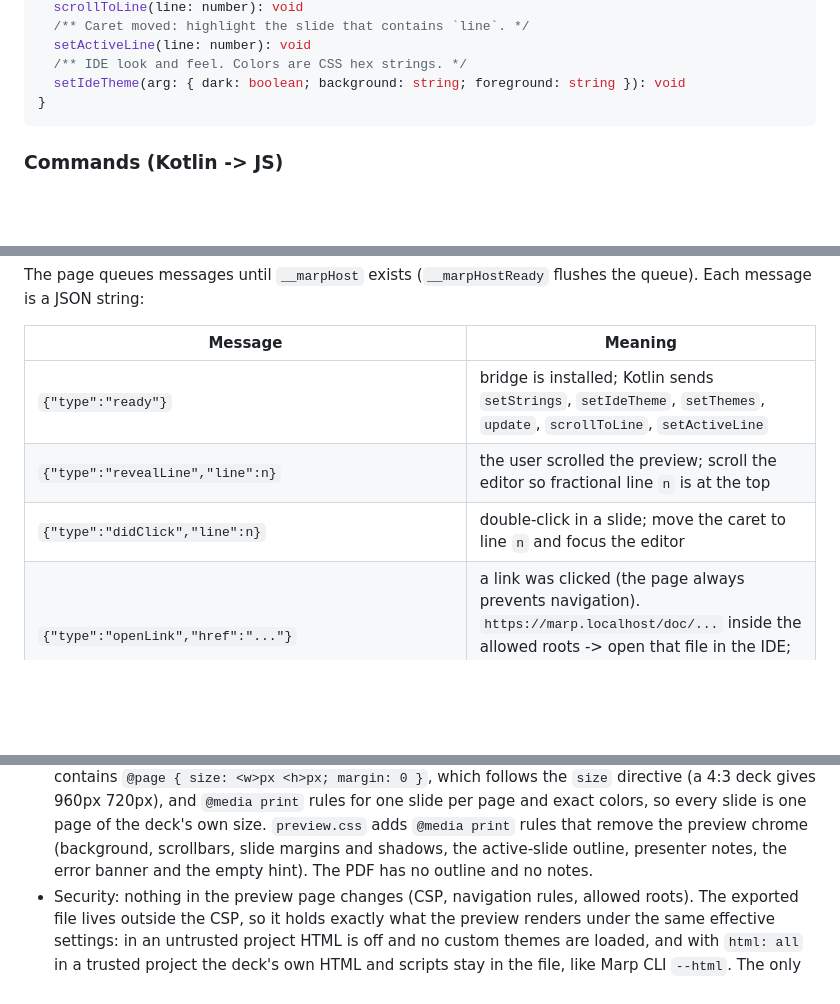
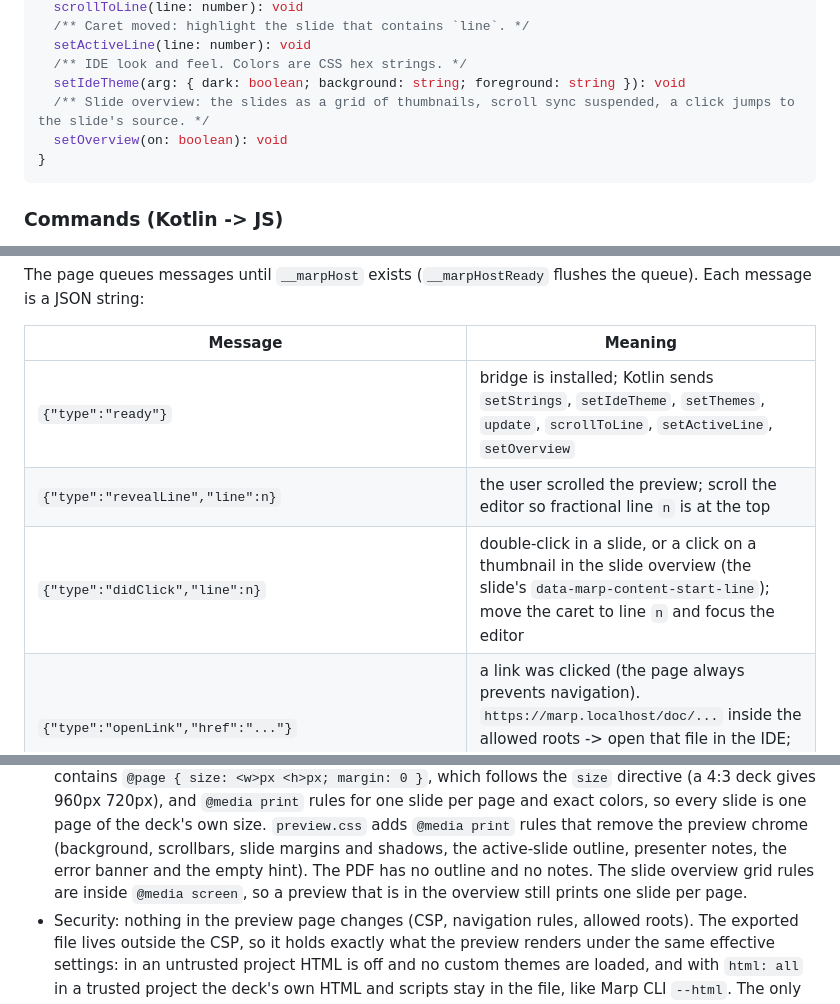
Before and after one commit to p3kj/marp-intellij, a Markdown page: docs/ARCHITECTURE.md, 3 parts joined by grey strips. Drawn GitHub-style; blank space fills up the shorter version.

````diff
--- a/docs/ARCHITECTURE.md
+++ b/docs/ARCHITECTURE.md
@@ -142,6 +142,8 @@ interface MarpBridge {
   setActiveLine(line: number): void
   /** IDE look and feel. Colors are CSS hex strings. */
   setIdeTheme(arg: { dark: boolean; background: string; foreground: string }): void
+  /** Slide overview: the slides as a grid of thumbnails, scroll sync suspended, a click jumps to the slide's source. */
+  setOverview(on: boolean): void
 }
 ```
 
@@ -203,9 +232,9 @@ string:
 
 | Message | Meaning |
 |---|---|
-| `{"type":"ready"}` | bridge is installed; Kotlin sends `setStrings`, `setIdeTheme`, `setThemes`, `update`, `scrollToLine`, `setActiveLine` |
+| `{"type":"ready"}` | bridge is installed; Kotlin sends `setStrings`, `setIdeTheme`, `setThemes`, `update`, `scrollToLine`, `setActiveLine`, `setOverview` |
 | `{"type":"revealLine","line":n}` | the user scrolled the preview; scroll the editor so fractional line `n` is at the top |
-| `{"type":"didClick","line":n}` | double-click in a slide; move the caret to line `n` and focus the editor |
+| `{"type":"didClick","line":n}` | double-click in a slide, or a click on a thumbnail in the slide overview (the slide's `data-marp-content-start-line`); move the caret to line `n` and focus the editor |
 | `{"type":"openLink","href":"..."}` | a link was clicked (the page always prevents navigation). `https://marp.localhost/doc/...` inside the allowed roots -> open that file in the IDE; `http(s)`/`mailto` -> `BrowserUtil.browse`; anything else ignored (see Page security) |
 | `{"type":"error","message":"..."}` | render/theme error, already shown in the preview; Kotlin logs it |
 | `{"type":"reply","id":n,"html"?:"...","error"?:"..."}` | the one answer to the command with that `id` (`exportHtml`: `html` is the document; `flushRender`: no payload). `error` means it failed, the text is for the log |
@@ -580,7 +609,8 @@ Package `cz.p3kj.marp.export` (#12): File | Export | Marp Deck to HTML and Marp
   the `size` directive (a 4:3 deck gives 960px 720px), and `@media print` rules for one slide per page and exact colors,
   so every slide is one page of the deck's own size. `preview.css` adds `@media print` rules that remove the preview chrome
   (background, scrollbars, slide margins and shadows, the active-slide outline, presenter notes, the error banner and the empty
-  hint). The PDF has no outline and no notes.
+  hint). The PDF has no outline and no notes. The slide overview grid rules are inside `@media screen`, so a preview that
+  is in the overview still prints one slide per page.
 - Security: nothing in the preview page changes (CSP, navigation rules, allowed roots). The exported file lives outside the
   CSP, so it holds exactly what the preview renders under the same effective settings: in an untrusted project HTML is off and
   no custom themes are loaded, and with `html: all` in a trusted project the deck's own HTML and scripts stay in the file, like
````
Also changed, not shown: other parts of docs/ARCHITECTURE.md (+34 -2 lines), CHANGELOG.md (+1 -0 lines), README.md (+3 -1 lines).
